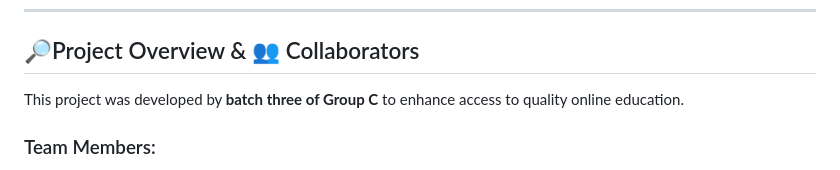
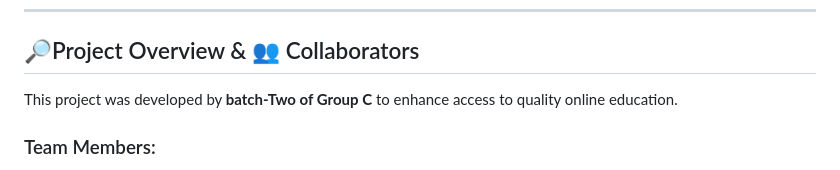
Before and after one commit to dugsiiyeinc/Online-Course-Management-System, a Markdown page: README.md, the part around the change. GitHub-like rendering.

```diff
--- a/README.md
+++ b/README.md
@@ -5,7 +5,7 @@ Welcome to the **Online Course Management System**, a platform built to simplify
 
 ## 🔎Project Overview & 👥 Collaborators
 
-This project was developed by **batch three of Group C** to enhance access to quality online education.
+This project was developed by **batch-Two of Group C** to enhance access to quality online education.
 
 ### Team Members:
 - **Mohamed Hassan Farah** – Team Leader, responsible for project direction and overall coordination.
```
